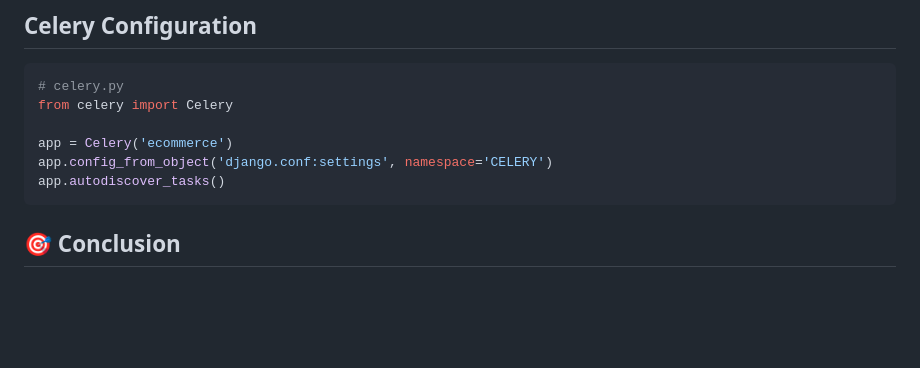
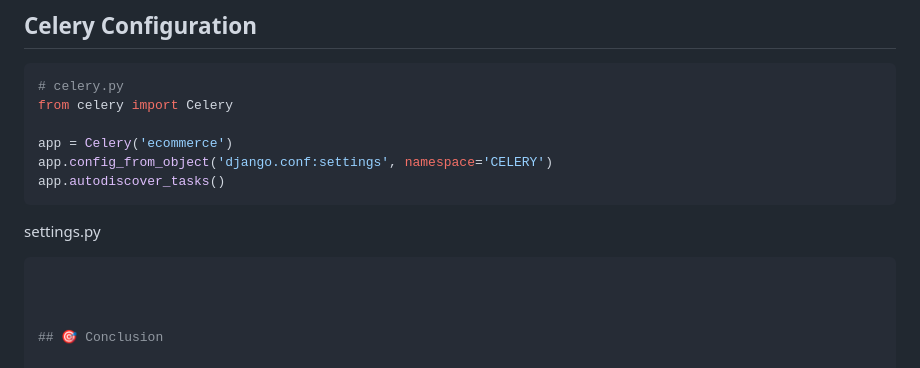
Before and after one commit to Yatharth224/E-Commerce-Web-Application, a Markdown page: README.md, the part around the change. Rendered like a GitHub page; blank space fills up the shorter version.

````diff
--- a/README.md
+++ b/README.md
@@ -436,6 +436,10 @@ app.config_from_object('django.conf:settings', namespace='CELERY')
 app.autodiscover_tasks()
 ```
 
+settings.py
+
+```python
+
 
 
 ## 🎯 Conclusion
````
